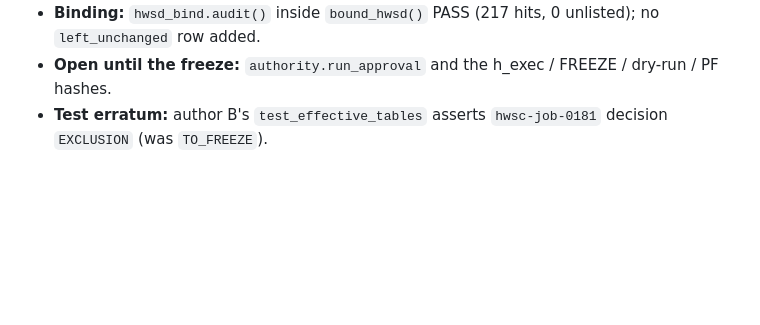
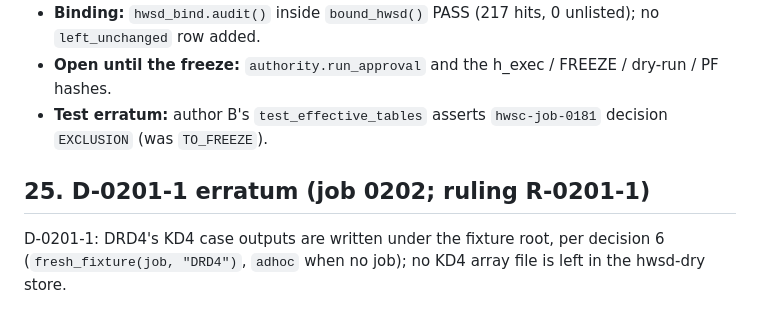
Before and after one commit to neria-baris/topo-pilot, a Markdown page: tools/hwsd/API.md, the part around the change. Rendered like a GitHub page; blank space fills up the shorter version.

Commit message:
docs(hwsd): API erratum D-0201-1 (section 25)
Co-Authored-By: Claude Opus 5.5 <noreply@anthropic.com>

```diff
--- a/tools/hwsd/API.md
+++ b/tools/hwsd/API.md
@@ -623,3 +623,7 @@ Review of the section 21 items at hwsd-impl e9dc68d; the record is CONTRACT `to_
 - **Binding:** `hwsd_bind.audit()` inside `bound_hwsd()` PASS (217 hits, 0 unlisted); no `left_unchanged` row added.
 - **Open until the freeze:** `authority.run_approval` and the h_exec / FREEZE / dry-run / PF hashes.
 - **Test erratum:** author B's `test_effective_tables` asserts `hwsc-job-0181` decision `EXCLUSION` (was `TO_FREEZE`).
+
+## 25. D-0201-1 erratum (job 0202; ruling R-0201-1)
+
+D-0201-1: DRD4's KD4 case outputs are written under the fixture root, per decision 6 (`fresh_fixture(job, "DRD4")`, `adhoc` when no job); no KD4 array file is left in the hwsd-dry store.
```
